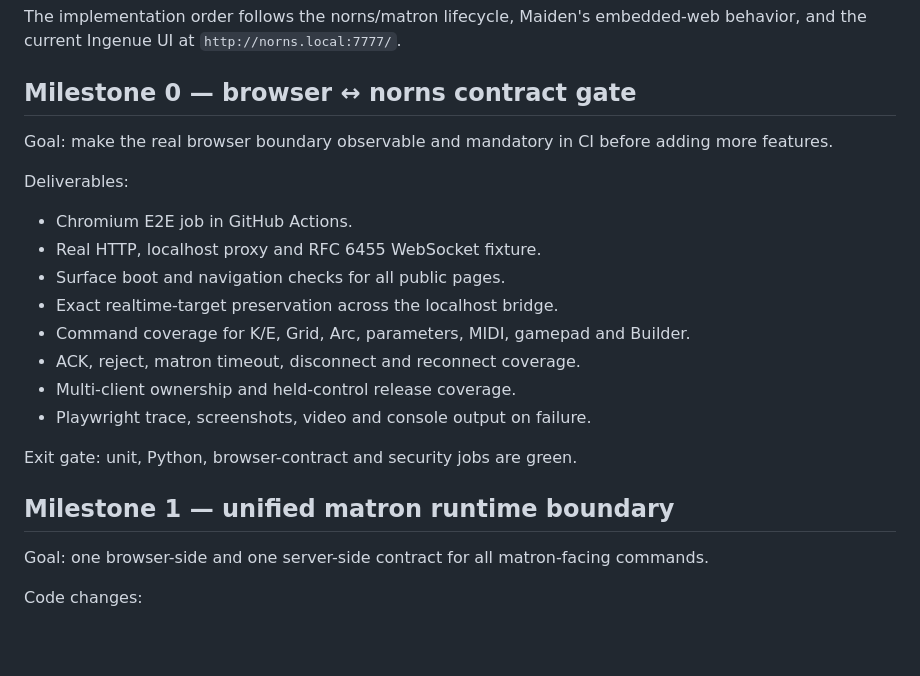
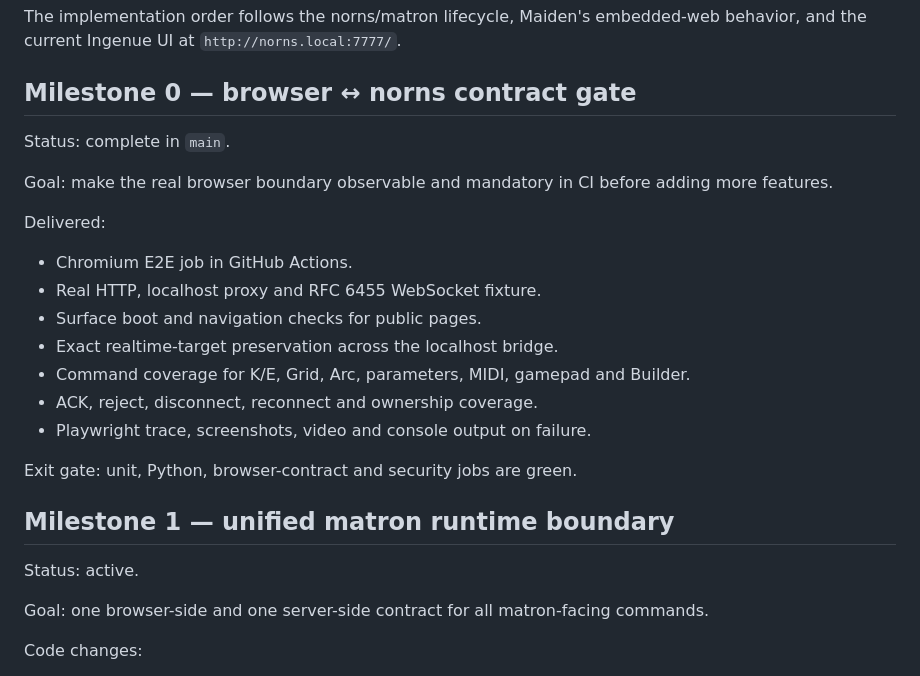
Before and after one commit to AnatoliBu/ingenue, a Markdown page: docs/IMPLEMENTATION-PLAN.md, the part around the change. Rendered like a GitHub page; blank space fills up the shorter version.

Commit message:
mark browser contract milestone complete

```diff
--- a/docs/IMPLEMENTATION-PLAN.md
+++ b/docs/IMPLEMENTATION-PLAN.md
@@ -6,22 +6,25 @@ The implementation order follows the norns/matron lifecycle, Maiden's embedded-w
 
 ## Milestone 0 — browser ↔ norns contract gate
 
+Status: complete in `main`.
+
 Goal: make the real browser boundary observable and mandatory in CI before adding more features.
 
-Deliverables:
+Delivered:
 
 - Chromium E2E job in GitHub Actions.
 - Real HTTP, localhost proxy and RFC 6455 WebSocket fixture.
-- Surface boot and navigation checks for all public pages.
+- Surface boot and navigation checks for public pages.
 - Exact realtime-target preservation across the localhost bridge.
 - Command coverage for K/E, Grid, Arc, parameters, MIDI, gamepad and Builder.
-- ACK, reject, matron timeout, disconnect and reconnect coverage.
-- Multi-client ownership and held-control release coverage.
+- ACK, reject, disconnect, reconnect and ownership coverage.
 - Playwright trace, screenshots, video and console output on failure.
 
 Exit gate: unit, Python, browser-contract and security jobs are green.
 
 ## Milestone 1 — unified matron runtime boundary
+
+Status: active.
 
 Goal: one browser-side and one server-side contract for all matron-facing commands.
 
```
